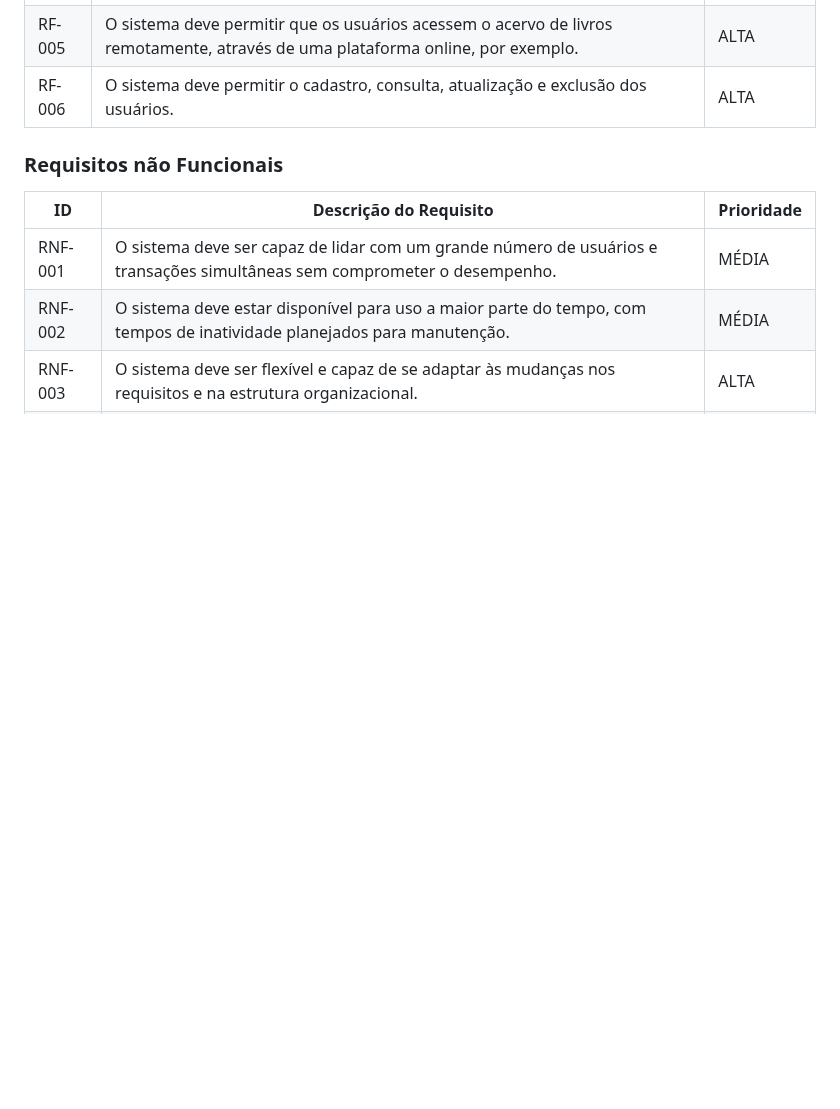
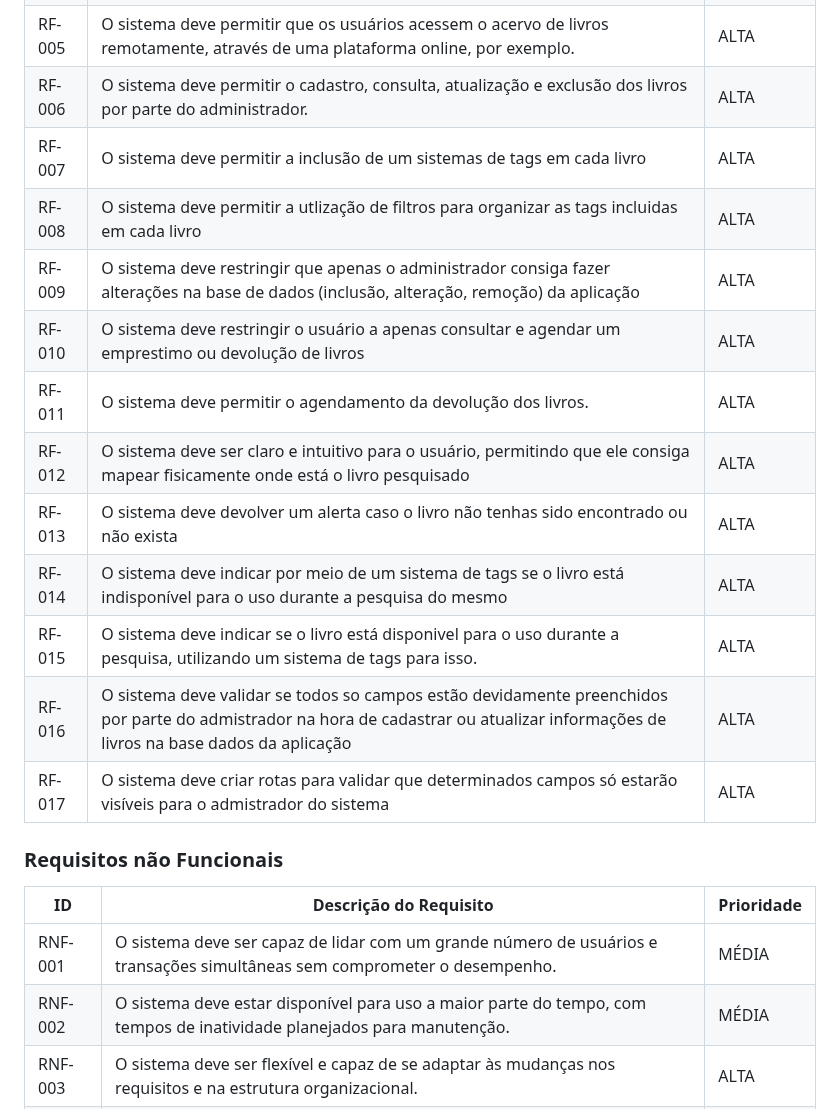
Before and after one commit to ICEI-PUC-Minas-PMV-SInt/pmv-sint-2023-1-e3-proj-back-t1-time1-proj-acervo, a Markdown page: docs/02-Especificação do Projeto.md, the part around one of its changes. GitHub-like rendering; blank space fills up the shorter version.

```diff
--- a/docs/02-Especificação do Projeto.md
+++ b/docs/02-Especificação do Projeto.md
@@ -43,5 +43,16 @@ As tabelas que se seguem apresentam os requisitos funcionais e não funcionais q
 |RF-005| O sistema deve permitir que os usuários acessem o acervo de livros remotamente, através de uma plataforma online, por exemplo. |ALTA|
-|RF-006| O sistema deve permitir o cadastro, consulta, atualização e exclusão dos usuários. |ALTA|
+|RF-006| O sistema deve permitir o cadastro, consulta, atualização e exclusão dos livros por parte do administrador. |ALTA|
+|RF-007| O sistema deve permitir a inclusão de um sistemas de tags em cada livro |ALTA|
+|RF-008| O sistema deve permitir a utlização de filtros para organizar as tags incluidas em cada livro |ALTA|
+|RF-009| O sistema deve restringir que apenas o administrador consiga fazer alterações na base de dados (inclusão, alteração, remoção) da aplicação |ALTA|
+|RF-010| O sistema deve restringir o usuário a apenas consultar e agendar um emprestimo ou devolução de livros |ALTA|
+|RF-011| O sistema deve permitir o agendamento da devolução dos livros. |ALTA|
+|RF-012| O sistema deve ser claro e intuitivo para o usuário, permitindo que ele consiga mapear fisicamente onde está o livro pesquisado |ALTA|
+|RF-013| O sistema deve devolver um alerta caso o livro não tenhas sido encontrado ou não exista |ALTA|
+|RF-014| O sistema deve indicar por meio de um sistema de tags se o livro está indisponível para o uso durante a pesquisa do mesmo |ALTA|
+|RF-015| O sistema deve indicar se o livro está disponivel para o uso durante a pesquisa, utilizando um sistema de tags para isso. |ALTA|
+|RF-016| O sistema deve validar se todos so campos estão devidamente preenchidos por parte do admistrador na hora de cadastrar ou atualizar informações de livros na base dados da aplicação |ALTA|
+|RF-017| O sistema deve criar rotas para validar que determinados campos só estarão visíveis para o admistrador do sistema |ALTA|
 
 
 ### Requisitos não Funcionais
```
Also changed, not shown: other parts of docs/02-Especificação do Projeto.md (+12 -10 lines).
